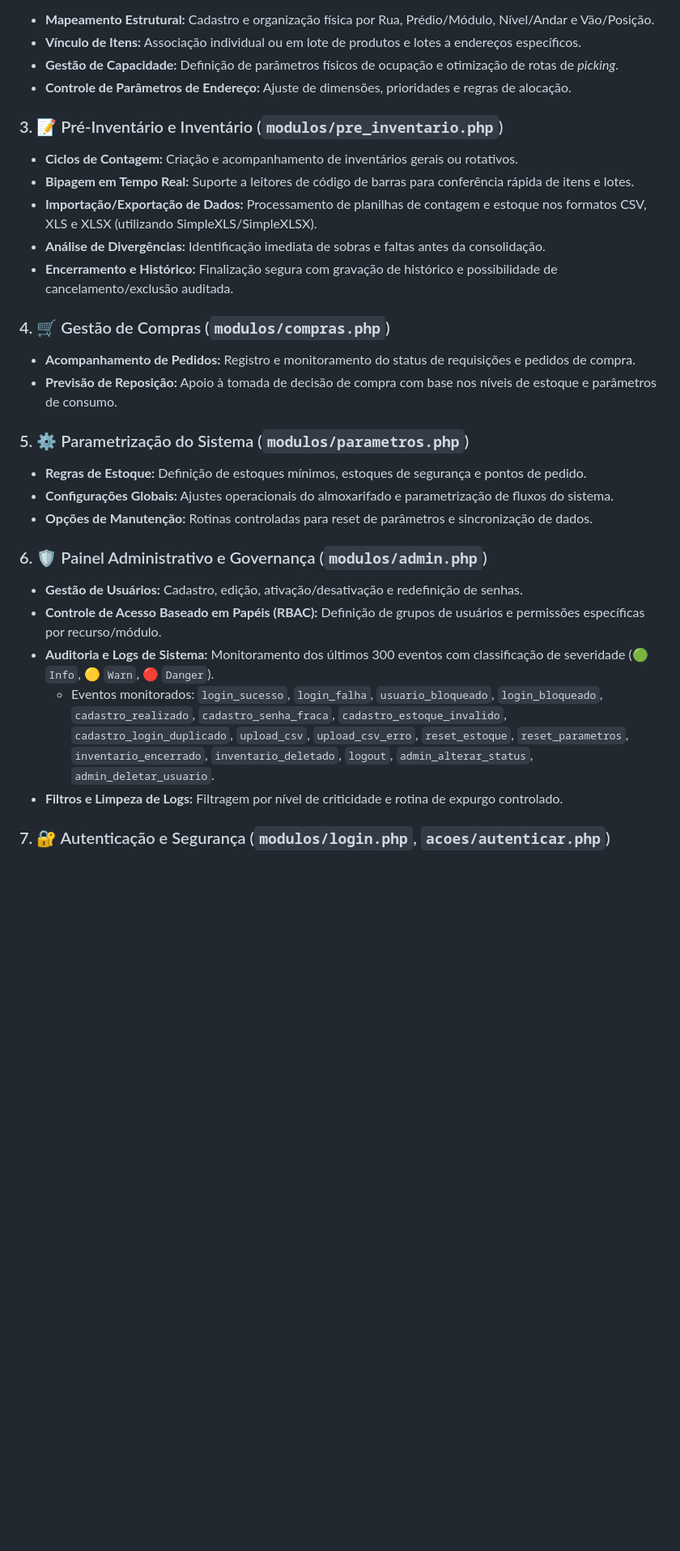
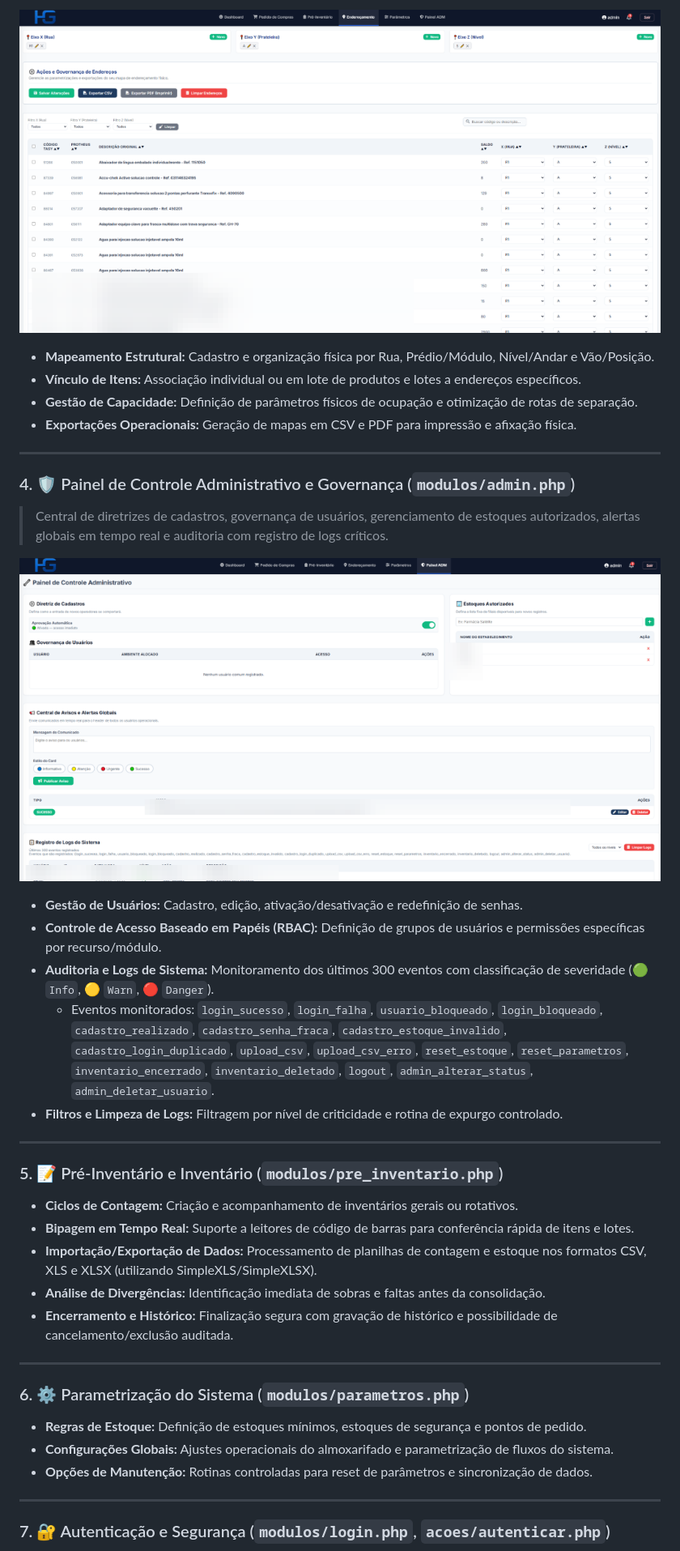
Before and after one commit to Dandilo-zz/HGestor, a Markdown page: README.md, the part around the change printed below. Shown: that part at 81% size. Drawn GitHub-style; pictures changed too: assets/img/screenshots/screenshot_admin.png (added), assets/img/screenshots/screenshot_enderecamento.png (added); blank space fills up the shorter version.

```diff
--- a/README.md
+++ b/README.md
@@ -41,30 +60,40 @@ O **HGestor** nasceu para facilitar o dia a dia operacional, aumentar a acuráci
+![Endereçamento Físico](assets/img/screenshots/screenshot_enderecamento.png)
+
 - **Mapeamento Estrutural:** Cadastro e organização física por Rua, Prédio/Módulo, Nível/Andar e Vão/Posição.
 - **Vínculo de Itens:** Associação individual ou em lote de produtos e lotes a endereços específicos.
-- **Gestão de Capacidade:** Definição de parâmetros físicos de ocupação e otimização de rotas de *picking*.
-- **Controle de Parâmetros de Endereço:** Ajuste de dimensões, prioridades e regras de alocação.
+- **Gestão de Capacidade:** Definição de parâmetros físicos de ocupação e otimização de rotas de separação.
+- **Exportações Operacionais:** Geração de mapas em CSV e PDF para impressão e afixação física.
 
-### 3. 📝 Pré-Inventário e Inventário (`modulos/pre_inventario.php`)
+---
+
+### 4. 🛡️ Painel de Controle Administrativo e Governança (`modulos/admin.php`)
+> Central de diretrizes de cadastros, governança de usuários, gerenciamento de estoques autorizados, alertas globais em tempo real e auditoria com registro de logs críticos.
+
+![Painel Administrativo](assets/img/screenshots/screenshot_admin.png)
+
+- **Gestão de Usuários:** Cadastro, edição, ativação/desativação e redefinição de senhas.
+- **Controle de Acesso Baseado em Papéis (RBAC):** Definição de grupos de usuários e permissões específicas por recurso/módulo.
+- **Auditoria e Logs de Sistema:** Monitoramento dos últimos 300 eventos com classificação de severidade (🟢 `Info`, 🟡 `Warn`, 🔴 `Danger`).
+  - Eventos monitorados: `login_sucesso`, `login_falha`, `usuario_bloqueado`, `login_bloqueado`, `cadastro_realizado`, `cadastro_senha_fraca`, `cadastro_estoque_invalido`, `cadastro_login_duplicado`, `upload_csv`, `upload_csv_erro`, `reset_estoque`, `reset_parametros`, `inventario_encerrado`, `inventario_deletado`, `logout`, `admin_alterar_status`, `admin_deletar_usuario`.
+- **Filtros e Limpeza de Logs:** Filtragem por nível de criticidade e rotina de expurgo controlado.
+
+---
+
+### 5. 📝 Pré-Inventário e Inventário (`modulos/pre_inventario.php`)
 - **Ciclos de Contagem:** Criação e acompanhamento de inventários gerais ou rotativos.
 - **Bipagem em Tempo Real:** Suporte a leitores de código de barras para conferência rápida de itens e lotes.
 - **Importação/Exportação de Dados:** Processamento de planilhas de contagem e estoque nos formatos CSV, XLS e XLSX (utilizando SimpleXLS/SimpleXLSX).
 - **Análise de Divergências:** Identificação imediata de sobras e faltas antes da consolidação.
 - **Encerramento e Histórico:** Finalização segura com gravação de histórico e possibilidade de cancelamento/exclusão auditada.
 
-### 4. 🛒 Gestão de Compras (`modulos/compras.php`)
-- **Acompanhamento de Pedidos:** Registro e monitoramento do status de requisições e pedidos de compra.
-- **Previsão de Reposição:** Apoio à tomada de decisão de compra com base nos níveis de estoque e parâmetros de consumo.
+---
 
-### 5. ⚙️ Parametrização do Sistema (`modulos/parametros.php`)
+### 6. ⚙️ Parametrização do Sistema (`modulos/parametros.php`)
 - **Regras de Estoque:** Definição de estoques mínimos, estoques de segurança e pontos de pedido.
 - **Configurações Globais:** Ajustes operacionais do almoxarifado e parametrização de fluxos do sistema.
 - **Opções de Manutenção:** Rotinas controladas para reset de parâmetros e sincronização de dados.
 
-### 6. 🛡️ Painel Administrativo e Governança (`modulos/admin.php`)
-- **Gestão de Usuários:** Cadastro, edição, ativação/desativação e redefinição de senhas.
-- **Controle de Acesso Baseado em Papéis (RBAC):** Definição de grupos de usuários e permissões específicas por recurso/módulo.
-- **Auditoria e Logs de Sistema:** Monitoramento dos últimos 300 eventos com classificação de severidade (🟢 `Info`, 🟡 `Warn`, 🔴 `Danger`).
-  - Eventos monitorados: `login_sucesso`, `login_falha`, `usuario_bloqueado`, `login_bloqueado`, `cadastro_realizado`, `cadastro_senha_fraca`, `cadastro_estoque_invalido`, `cadastro_login_duplicado`, `upload_csv`, `upload_csv_erro`, `reset_estoque`, `reset_parametros`, `inventario_encerrado`, `inventario_deletado`, `logout`, `admin_alterar_status`, `admin_deletar_usuario`.
-- **Filtros e Limpeza de Logs:** Filtragem por nível de criticidade e rotina de expurgo controlado.
+---
 
 ### 7. 🔐 Autenticação e Segurança (`modulos/login.php`, `acoes/autenticar.php`)
 - **Proteção contra Brute Force:** Bloqueio temporário de contas após tentativas consecutivas de login inválido.
```
Also changed, not shown: other parts of README.md (+22 -3 lines), assets/img/screenshots/screenshot_compras.png (added), assets/img/screenshots/screenshot_estoque.png (added).
